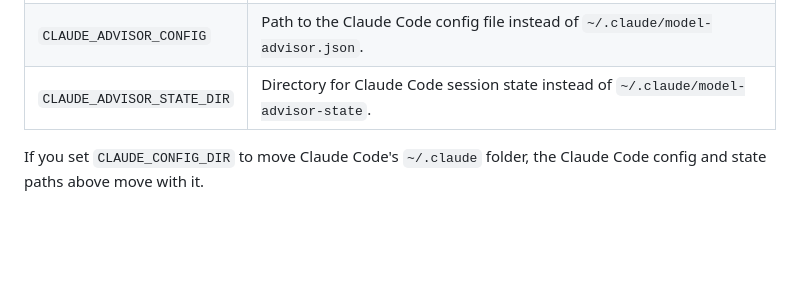
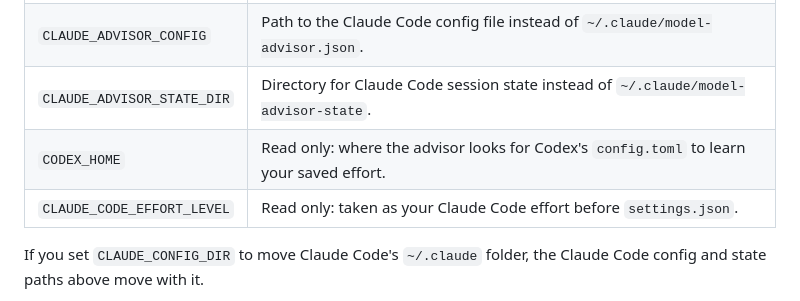
Before and after one commit to Tatendaz/model-picker, a Markdown page: docs/configuration.md, the part around the change. Rendered like a GitHub page; blank space fills up the shorter version.

```diff
--- a/docs/configuration.md
+++ b/docs/configuration.md
@@ -61,6 +61,8 @@ family, and a suggestion names the family and the `/model` alias.
 | `CODEX_ADVISOR_STATE_DIR` | Directory for Codex session state instead of `~/.codex/model-advisor-state`. |
 | `CLAUDE_ADVISOR_CONFIG` | Path to the Claude Code config file instead of `~/.claude/model-advisor.json`. |
 | `CLAUDE_ADVISOR_STATE_DIR` | Directory for Claude Code session state instead of `~/.claude/model-advisor-state`. |
+| `CODEX_HOME` | Read only: where the advisor looks for Codex's `config.toml` to learn your saved effort. |
+| `CLAUDE_CODE_EFFORT_LEVEL` | Read only: taken as your Claude Code effort before `settings.json`. |
 
 If you set `CLAUDE_CONFIG_DIR` to move Claude Code's `~/.claude` folder, the
 Claude Code config and state paths above move with it.
```
Also changed, not shown: README.md (+8 -16 lines).
